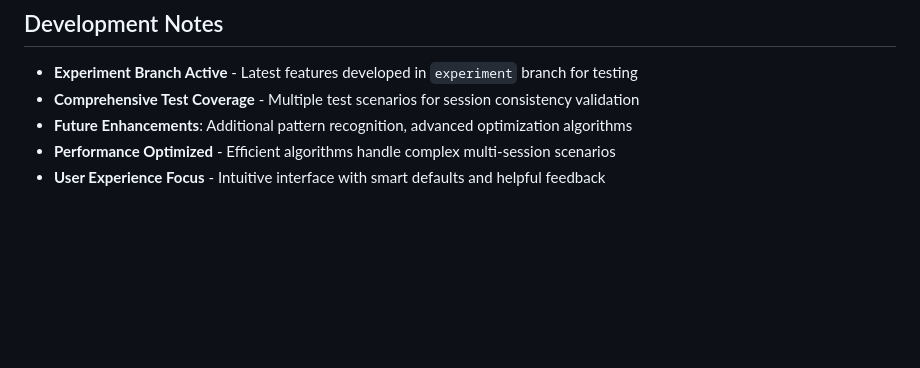
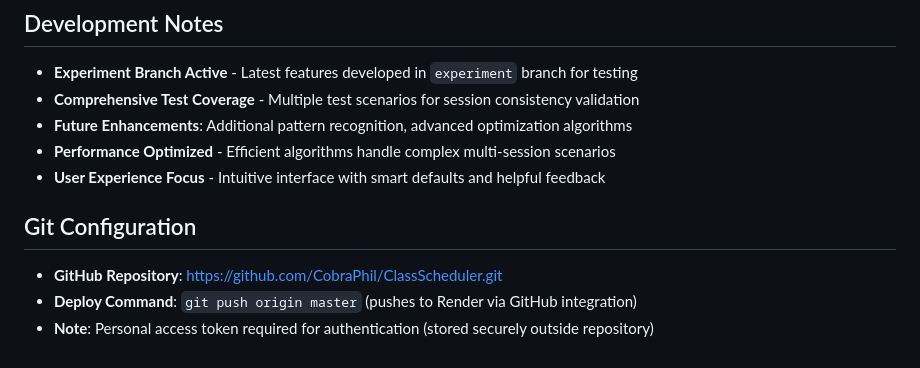
Before and after one commit to CobraPhil/ClassScheduler, a Markdown page: CLAUDE.md, the part around the change. GitHub-like rendering; blank space fills up the shorter version.

```diff
--- a/CLAUDE.md
+++ b/CLAUDE.md
@@ -241,3 +241,8 @@ Available time periods Monday through Friday:
 - **Future Enhancements**: Additional pattern recognition, advanced optimization algorithms
 - **Performance Optimized** - Efficient algorithms handle complex multi-session scenarios
 - **User Experience Focus** - Intuitive interface with smart defaults and helpful feedback
+
+## Git Configuration
+- **GitHub Repository**: https://github.com/CobraPhil/ClassScheduler.git
+- **Deploy Command**: `git push origin master` (pushes to Render via GitHub integration)
+- **Note**: Personal access token required for authentication (stored securely outside repository)
```
